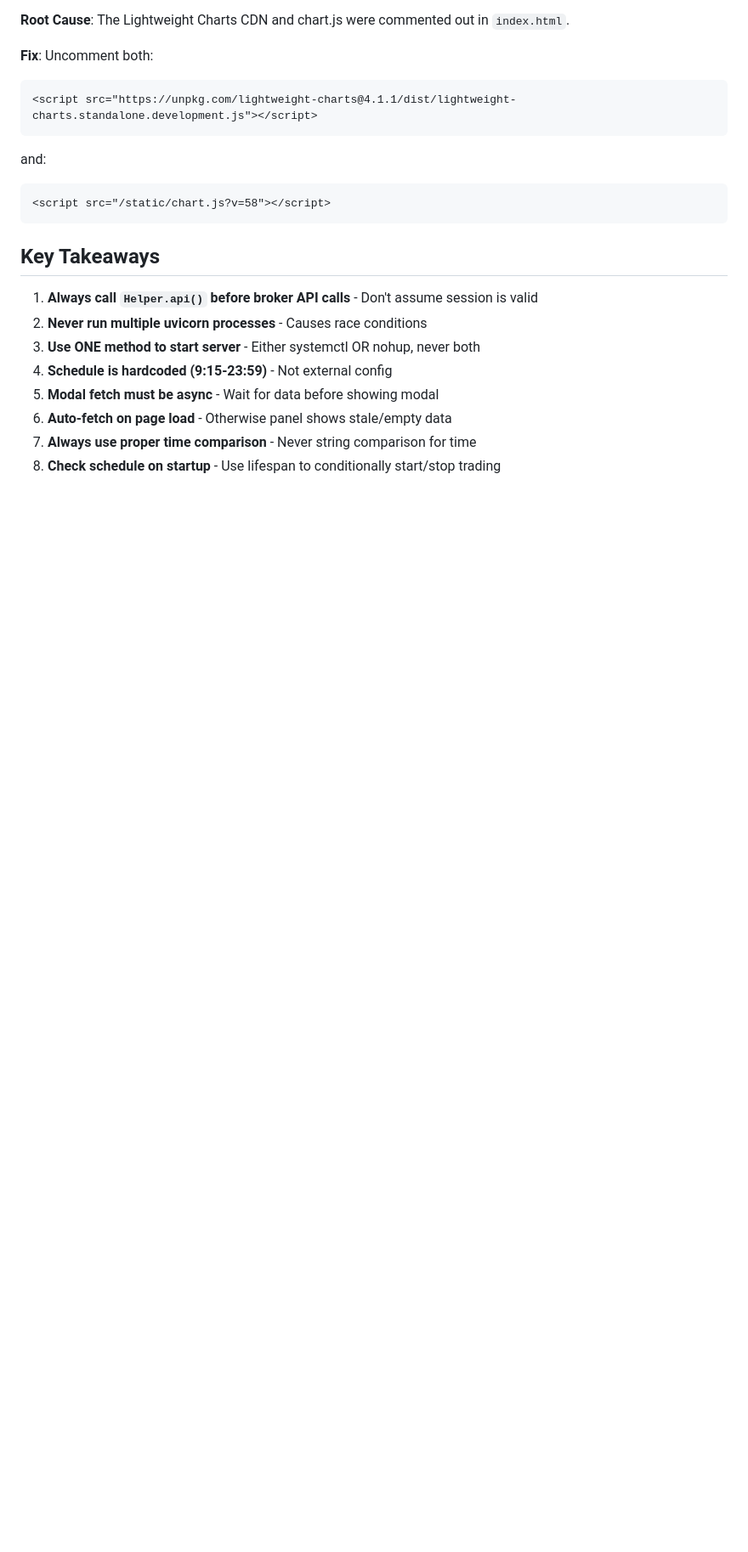
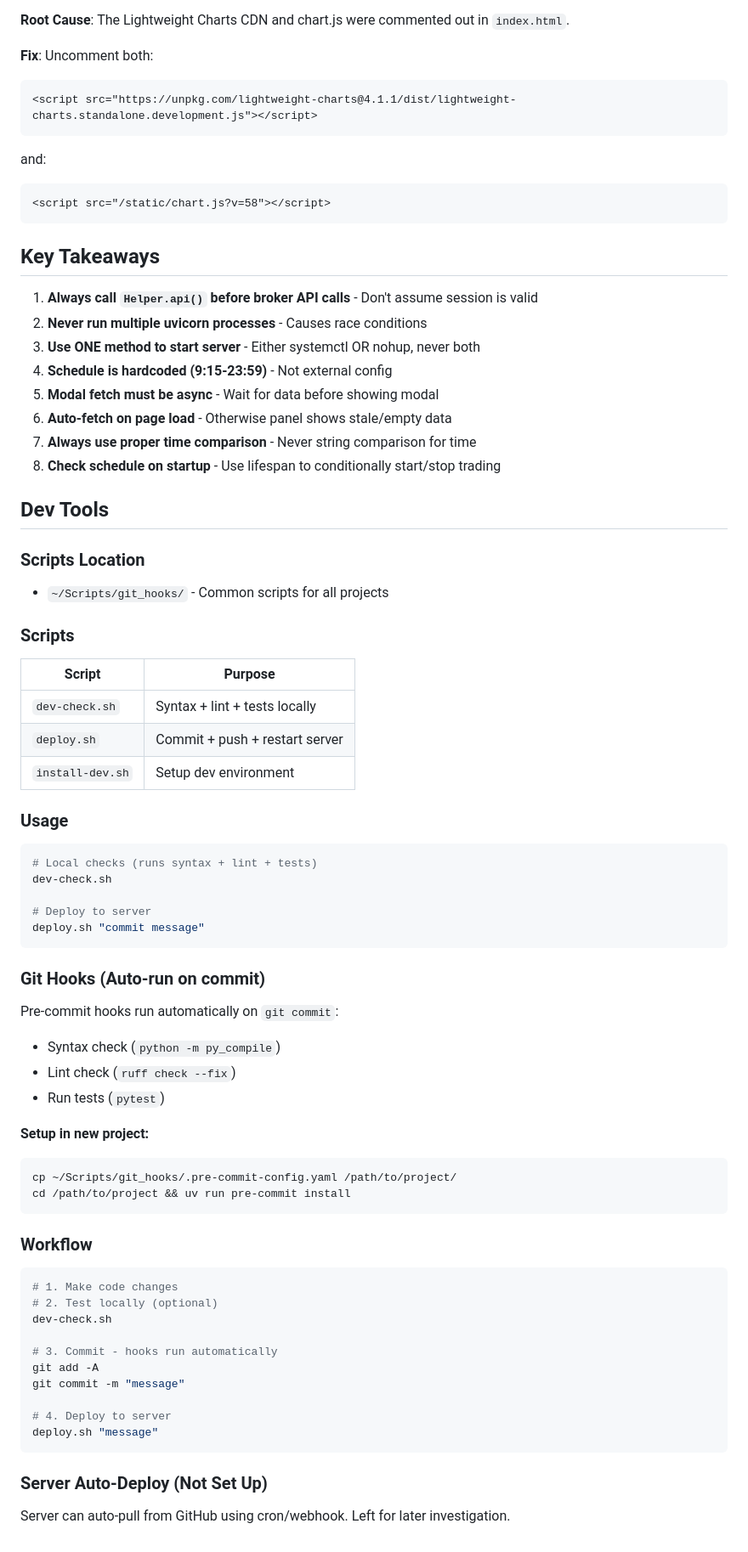
Before and after one commit to ecomsense/scalper-uma, a Markdown page: AGENTS.md, the part around the change. Shown at 85% size. Drawn GitHub-style; blank space fills up the shorter version.

Commit message:
Update AGENTS.md with dev tools

````diff
--- a/AGENTS.md
+++ b/AGENTS.md
@@ -273,3 +273,53 @@ and:
 6. **Auto-fetch on page load** - Otherwise panel shows stale/empty data
 7. **Always use proper time comparison** - Never string comparison for time
 8. **Check schedule on startup** - Use lifespan to conditionally start/stop trading
+
+## Dev Tools
+
+### Scripts Location
+- `~/Scripts/git_hooks/` - Common scripts for all projects
+
+### Scripts
+| Script | Purpose |
+|--------|--------|
+| `dev-check.sh` | Syntax + lint + tests locally |
+| `deploy.sh` | Commit + push + restart server |
+| `install-dev.sh` | Setup dev environment |
+
+### Usage
+```bash
+# Local checks (runs syntax + lint + tests)
+dev-check.sh
+
+# Deploy to server
+deploy.sh "commit message"
+```
+
+### Git Hooks (Auto-run on commit)
+Pre-commit hooks run automatically on `git commit`:
+- Syntax check (`python -m py_compile`)
+- Lint check (`ruff check --fix`)
+- Run tests (`pytest`)
+
+**Setup in new project:**
+```bash
+cp ~/Scripts/git_hooks/.pre-commit-config.yaml /path/to/project/
+cd /path/to/project && uv run pre-commit install
+```
+
+### Workflow
+```bash
+# 1. Make code changes
+# 2. Test locally (optional)
+dev-check.sh
+
+# 3. Commit - hooks run automatically
+git add -A
+git commit -m "message"
+
+# 4. Deploy to server
+deploy.sh "message"
+```
+
+### Server Auto-Deploy (Not Set Up)
+Server can auto-pull from GitHub using cron/webhook. Left for later investigation.
````
